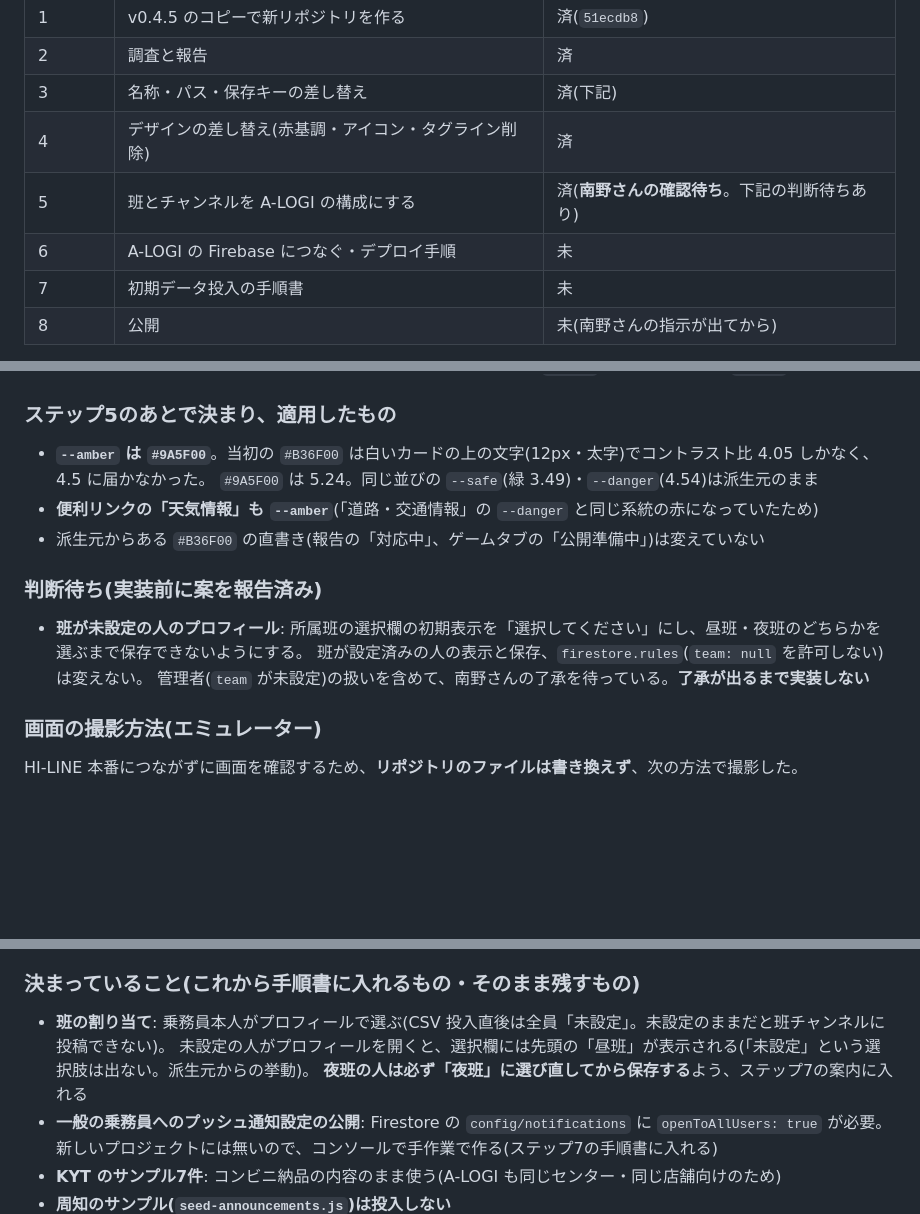
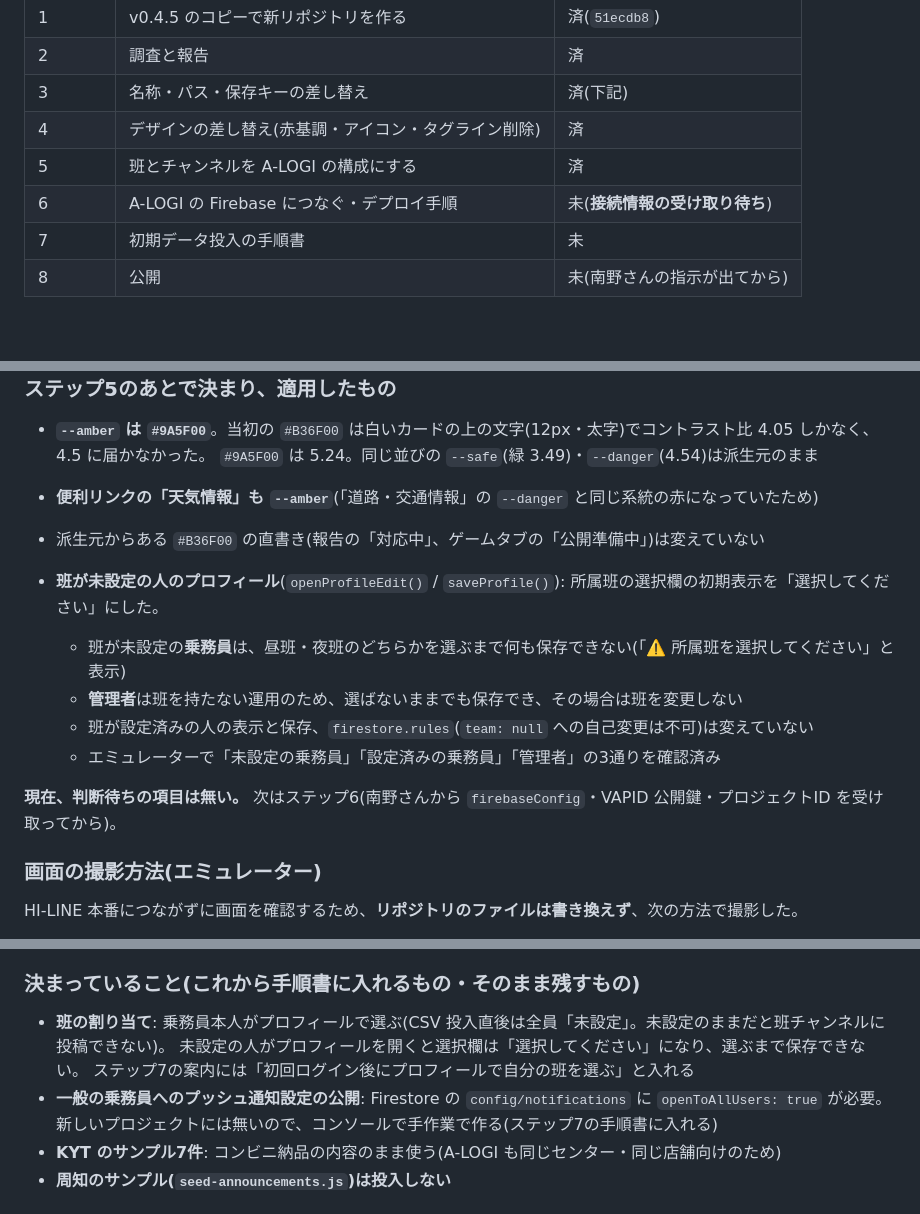
Before and after one commit to hanyama54321-cyber/matomete-alogi, a Markdown page: HANDOFF.md, 3 parts joined by grey strips. GitHub-like rendering; blank space fills up the shorter version.

```diff
--- a/HANDOFF.md
+++ b/HANDOFF.md
@@ -50,8 +51,8 @@
 | 2 | 調査と報告 | 済 |
 | 3 | 名称・パス・保存キーの差し替え | 済(下記) |
 | 4 | デザインの差し替え(赤基調・アイコン・タグライン削除) | 済 |
-| 5 | 班とチャンネルを A-LOGI の構成にする | 済(**南野さんの確認待ち**。下記の判断待ちあり) |
-| 6 | A-LOGI の Firebase につなぐ・デプロイ手順 | 未 |
+| 5 | 班とチャンネルを A-LOGI の構成にする | 済 |
+| 6 | A-LOGI の Firebase につなぐ・デプロイ手順 | 未(**接続情報の受け取り待ち**) |
 | 7 | 初期データ投入の手順書 | 未 |
 | 8 | 公開 | 未(南野さんの指示が出てから) |
 
@@ -110,11 +111,13 @@
 - **便利リンクの「天気情報」も `--amber`**(「道路・交通情報」の `--danger` と同じ系統の赤になっていたため)
 - 派生元からある `#B36F00` の直書き(報告の「対応中」、ゲームタブの「公開準備中」)は変えていない
 
-### 判断待ち(実装前に案を報告済み)
+- **班が未設定の人のプロフィール**(`openProfileEdit()` / `saveProfile()`): 所属班の選択欄の初期表示を「選択してください」にした。
+  - 班が未設定の**乗務員**は、昼班・夜班のどちらかを選ぶまで何も保存できない(「⚠️ 所属班を選択してください」と表示)
+  - **管理者**は班を持たない運用のため、選ばないままでも保存でき、その場合は班を変更しない
+  - 班が設定済みの人の表示と保存、`firestore.rules`(`team: null` への自己変更は不可)は変えていない
+  - エミュレーターで「未設定の乗務員」「設定済みの乗務員」「管理者」の3通りを確認済み
 
-- **班が未設定の人のプロフィール**: 所属班の選択欄の初期表示を「選択してください」にし、昼班・夜班のどちらかを選ぶまで保存できないようにする。
-  班が設定済みの人の表示と保存、`firestore.rules`(`team: null` を許可しない)は変えない。
-  管理者(`team` が未設定)の扱いを含めて、南野さんの了承を待っている。**了承が出るまで実装しない**
+**現在、判断待ちの項目は無い。** 次はステップ6(南野さんから `firebaseConfig`・VAPID 公開鍵・プロジェクトID を受け取ってから)。
 
 ### 画面の撮影方法(エミュレーター)
 
@@ -132,8 +135,8 @@ HI-LINE 本番につながずに画面を確認するため、**リポジトリ
 ### 決まっていること(これから手順書に入れるもの・そのまま残すもの)
 
 - **班の割り当て**: 乗務員本人がプロフィールで選ぶ(CSV 投入直後は全員「未設定」。未設定のままだと班チャンネルに投稿できない)。
-  未設定の人がプロフィールを開くと、選択欄には先頭の「昼班」が表示される(「未設定」という選択肢は出ない。派生元からの挙動)。
-  **夜班の人は必ず「夜班」に選び直してから保存する**よう、ステップ7の案内に入れる
+  未設定の人がプロフィールを開くと選択欄は「選択してください」になり、選ぶまで保存できない。
+  ステップ7の案内には「初回ログイン後にプロフィールで自分の班を選ぶ」と入れる
 - **一般の乗務員へのプッシュ通知設定の公開**: Firestore の `config/notifications` に `openToAllUsers: true` が必要。
   新しいプロジェクトには無いので、コンソールで手作業で作る(ステップ7の手順書に入れる)
 - **KYT のサンプル7件**: コンビニ納品の内容のまま使う(A-LOGI も同じセンター・同じ店舗向けのため)
```
Also changed, not shown: other parts of HANDOFF.md (+1 -0 lines), TECH_DEBT.md (+7 -5 lines).
